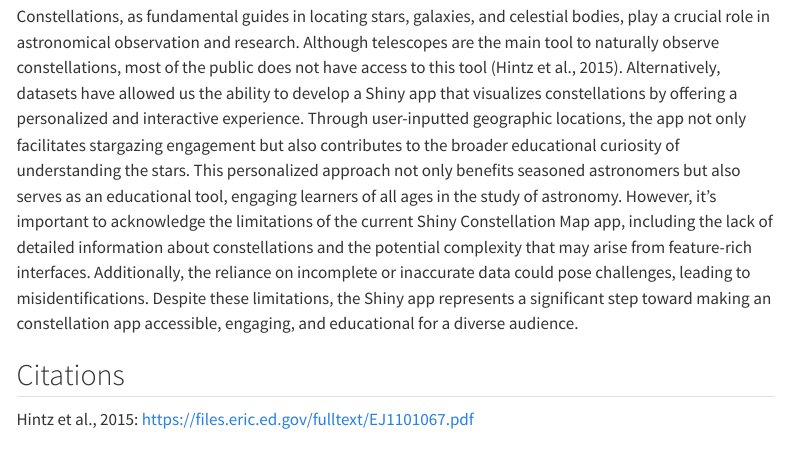
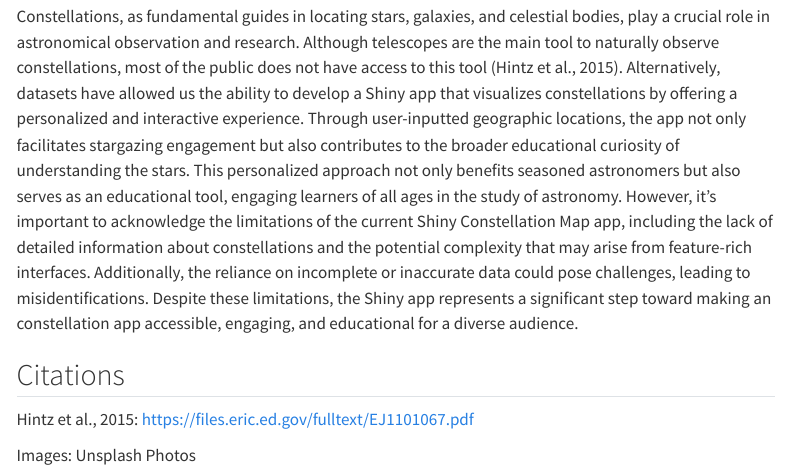
Before and after one commit to INFO526-DataViz/project-final-Chart-Champions, a Quarto document (index.qmd): the page in a window 1100 px wide, from 1060 px down. Rendered offline with R 4.5, knitr and Pandoc in place of Quarto, with nearby package versions; menus at the side of the page are left out.

Commit message:
citation

```diff
--- a/index.qmd
+++ b/index.qmd
@@ -31,3 +31,5 @@ Constellations, as fundamental guides in locating stars, galaxies, and celestial
 ## Citations
 
 Hintz et al., 2015: https://files.eric.ed.gov/fulltext/EJ1101067.pdf
+
+Images: Unsplash Photos
```
